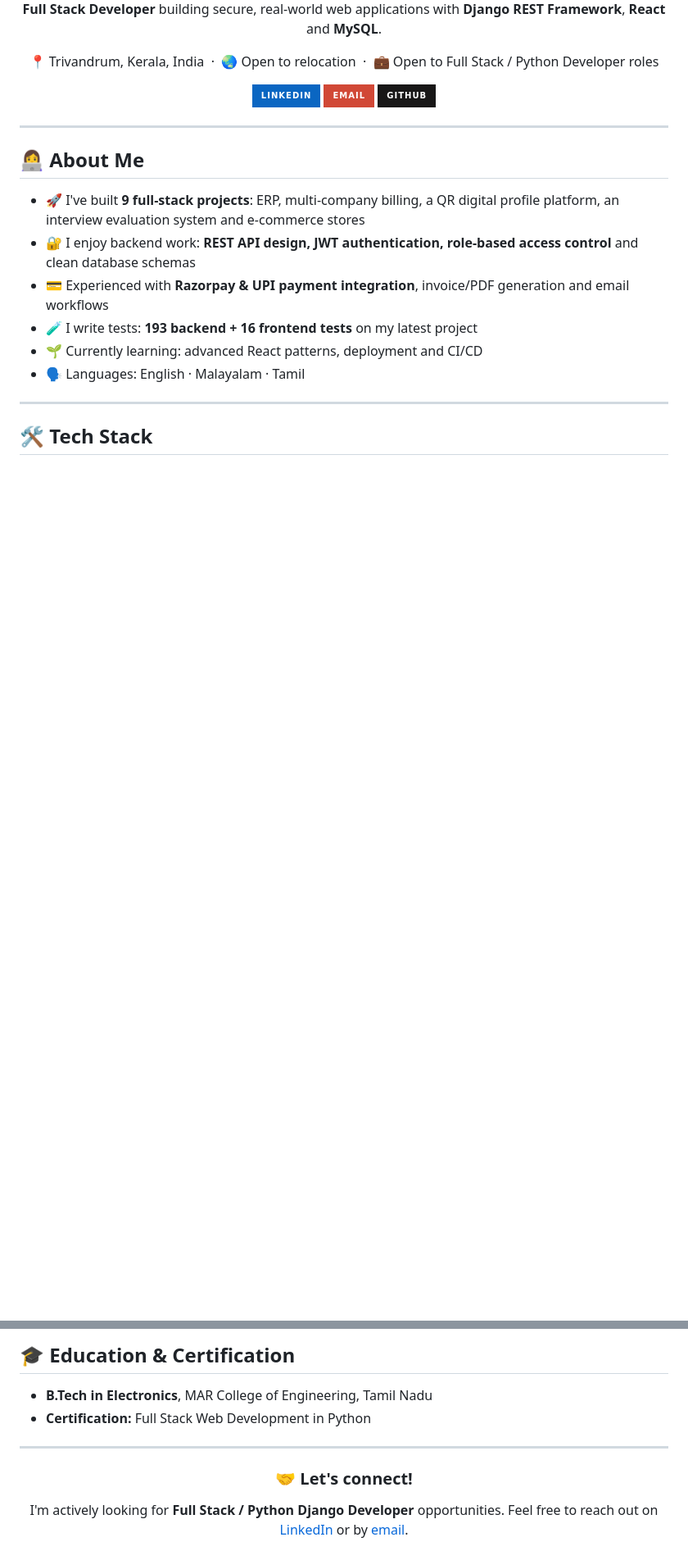
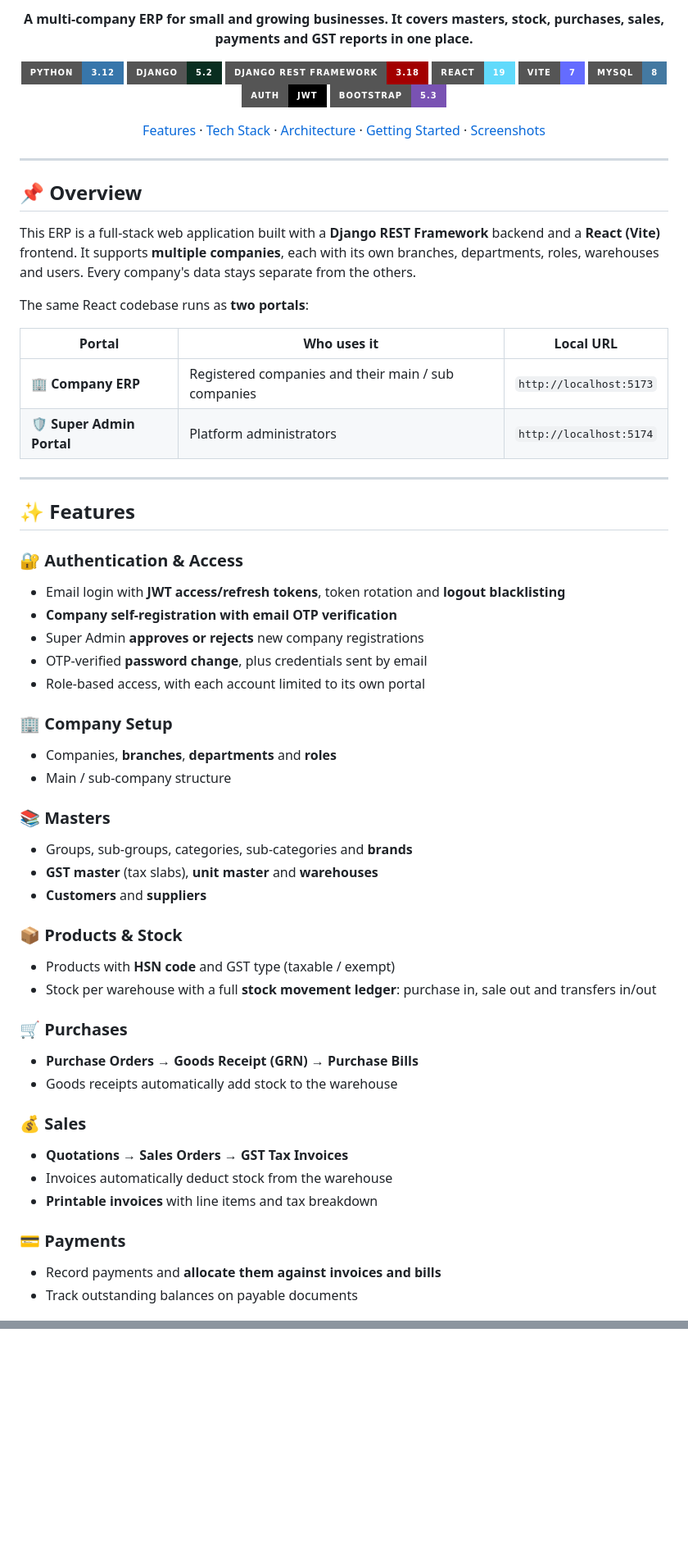
Before and after one commit to sowmyaa125-dev/ERP, a Markdown page: README.md, 2 parts joined by grey strips. Shown at 82% size. Rendered like a GitHub page; badges without logos; blank space fills up the shorter version.

Commit message:
readme updated 1

```diff
--- a/README.md
+++ b/README.md
@@ -4,25 +4,66 @@
 
-**Full Stack Developer** building secure, real-world web applications with **Django REST Framework**, **React** and **MySQL**.
+**A multi-company ERP for small and growing businesses. It covers masters, stock, purchases, sales, payments and GST reports in one place.**
 
-📍 Trivandrum, Kerala, India &nbsp;·&nbsp; 🌏 Open to relocation &nbsp;·&nbsp; 💼 Open to Full Stack / Python Developer roles
+![Python](https://img.shields.io/badge/Python-3.12-3776AB?style=for-the-badge&logo=python&logoColor=white)
+![Django](https://img.shields.io/badge/Django-5.2-092E20?style=for-the-badge&logo=django&logoColor=white)
+![DRF](https://img.shields.io/badge/Django_REST_Framework-3.18-A30000?style=for-the-badge&logo=django&logoColor=white)
+![React](https://img.shields.io/badge/React-19-61DAFB?style=for-the-badge&logo=react&logoColor=black)
+![Vite](https://img.shields.io/badge/Vite-7-646CFF?style=for-the-badge&logo=vite&logoColor=white)
+![MySQL](https://img.shields.io/badge/MySQL-8-4479A1?style=for-the-badge&logo=mysql&logoColor=white)
+![JWT](https://img.shields.io/badge/Auth-JWT-000000?style=for-the-badge&logo=jsonwebtokens&logoColor=white)
+![Bootstrap](https://img.shields.io/badge/Bootstrap-5.3-7952B3?style=for-the-badge&logo=bootstrap&logoColor=white)
 
-<a href="https://www.linkedin.com/in/sowmiya-p-5a7a01349"><img src="https://img.shields.io/badge/LinkedIn-0A66C2?style=for-the-badge&logo=linkedin&logoColor=white" alt="LinkedIn" /></a>
-<a href="mailto:sowmyaa125@gmail.com"><img src="https://img.shields.io/badge/Email-D14836?style=for-the-badge&logo=gmail&logoColor=white" alt="Email" /></a>
-<a href="https://github.com/sowmiya-debug"><img src="https://img.shields.io/badge/GitHub-181717?style=for-the-badge&logo=github&logoColor=white" alt="GitHub" /></a>
+[Features](#-features) · [Tech Stack](#-tech-stack) · [Architecture](#-architecture) · [Getting Started](#-getting-started) · [Screenshots](#-screenshots)
 
 </div>
 
 ---
 
-## 👩‍💻 About Me
+## 📌 Overview
 
-- 🚀 I've built **9 full-stack projects**: ERP, multi-company billing, a QR digital profile platform, an interview evaluation system and e-commerce stores
-- 🔐 I enjoy backend work: **REST API design, JWT authentication, role-based access control** and clean database schemas
-- 💳 Experienced with **Razorpay & UPI payment integration**, invoice/PDF generation and email workflows
-- 🧪 I write tests: **193 backend + 16 frontend tests** on my latest project
-- 🌱 Currently learning: advanced React patterns, deployment and CI/CD
-- 🗣️ Languages: English · Malayalam · Tamil
+This ERP is a full-stack web application built with a **Django REST Framework** backend and a **React (Vite)** frontend. It supports **multiple companies**, each with its own branches, departments, roles, warehouses and users. Every company's data stays separate from the others.
+
+The same React codebase runs as **two portals**:
+
+| Portal | Who uses it | Local URL |
+|---|---|---|
+| 🏢 **Company ERP** | Registered companies and their main / sub companies | `http://localhost:5173` |
+| 🛡️ **Super Admin Portal** | Platform administrators | `http://localhost:5174` |
 
 ---
 
-## 🛠️ Tech Stack
+## ✨ Features
+
+### 🔐 Authentication & Access
+- Email login with **JWT access/refresh tokens**, token rotation and **logout blacklisting**
+- **Company self-registration with email OTP verification**
+- Super Admin **approves or rejects** new company registrations
+- OTP-verified **password change**, plus credentials sent by email
+- Role-based access, with each account limited to its own portal
+
+### 🏢 Company Setup
+- Companies, **branches**, **departments** and **roles**
+- Main / sub-company structure
+
+### 📚 Masters
+- Groups, sub-groups, categories, sub-categories and **brands**
+- **GST master** (tax slabs), **unit master** and **warehouses**
+- **Customers** and **suppliers**
+
+### 📦 Products & Stock
+- Products with **HSN code** and GST type (taxable / exempt)
+- Stock per warehouse with a full **stock movement ledger**: purchase in, sale out and transfers in/out
+
+### 🛒 Purchases
+- **Purchase Orders → Goods Receipt (GRN) → Purchase Bills**
+- Goods receipts automatically add stock to the warehouse
+
+### 💰 Sales
+- **Quotations → Sales Orders → GST Tax Invoices**
+- Invoices automatically deduct stock from the warehouse
+- **Printable invoices** with line items and tax breakdown
+
+### 💳 Payments
+- Record payments and **allocate them against invoices and bills**
+- Track outstanding balances on payable documents
+
@@ -84,14 +245,0 @@
-## 🎓 Education & Certification
-
-- **B.Tech in Electronics**, MAR College of Engineering, Tamil Nadu
-- **Certification:** Full Stack Web Development in Python
-
----
-
-<div align="center">
-
-### 🤝 Let's connect!
-
-I'm actively looking for **Full Stack / Python Django Developer** opportunities.
-Feel free to reach out on [LinkedIn](https://www.linkedin.com/in/sowmiya-p-5a7a01349) or by [email](mailto:sowmyaa125@gmail.com).
-
```
Also changed, not shown: other parts of README.md (+172 -54 lines).
